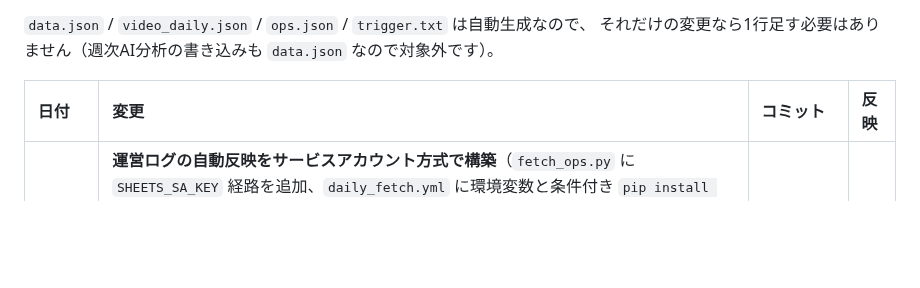
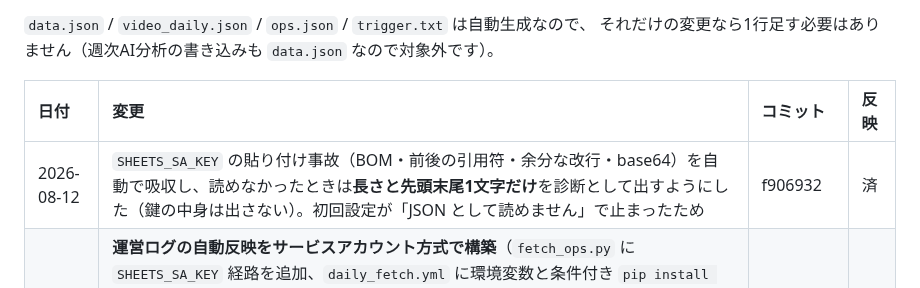
Before and after one commit to ytpokerguild-netizen/channel-desk-data, a Markdown page: 変更履歴.md, the part around the change. GitHub-like rendering; blank space fills up the shorter version.

Commit message:
変更履歴の記入漏れを補い、自動反映の稼働を記録
f906932（SHEETS_SA_KEY の貼り付け事故の吸収）で 変更履歴.md を書き忘れ、
docs_guard が正しく赤くなっていた。その分を追記する。

あわせて Dropbox の引き継ぎ書 §10 を「稼働を確認」に更新し、
完了した宿題（運営ログの手動反映・3時間自動反映）を「いま進行中」から外した。

Co-Authored-By: Claude Opus 5 <noreply@anthropic.com>
Claude-Session: https://claude.ai/code/session_011VKFK7L1hwVWSHPp8h4LFK

```diff
--- a/変更履歴.md
+++ b/変更履歴.md
@@ -16,6 +16,7 @@ GitHub からは中身が見えないので、この表を代わりの印とし
 
 | 日付 | 変更 | コミット | 反映 |
 | :--- | :--- | :--- | :--- |
+| 2026-08-12 | `SHEETS_SA_KEY` の貼り付け事故（BOM・前後の引用符・余分な改行・base64）を自動で吸収し、読めなかったときは**長さと先頭末尾1文字だけ**を診断として出すようにした（鍵の中身は出さない）。初回設定が「JSON として読めません」で止まったため | f906932 | 済 |
 | 2026-08-12 | **運営ログの自動反映をサービスアカウント方式で構築**（`fetch_ops.py` に `SHEETS_SA_KEY` 経路を追加、`daily_fetch.yml` に環境変数と条件付き `pip install google-auth` を追加）。OAuth 方式は個人アカウントに紐づき、同意画面がテスト状態だとトークンが7日で失効するため見送り。旧方式はフォールバックとして残置。あわせて GCP プロジェクトを `ytpokerguild` と共同所有にし、スプレッドシートの所有者も移譲（引き継ぎ対策） | （このコミット） | 済 |
 | 2026-08-10 | **運営ログの自動反映（§10 の保留宿題）に着手し、コード側を完了。**`fetch_ops.py` が `SHEETS_CLIENT_ID` / `SHEETS_CLIENT_SECRET` を優先して読むようにし（`fetch.py` の `OAUTH_*` はスプレッドシート権限が無いため）、`daily_fetch.yml` にも両方を渡すよう追加。**残りは Secrets 3つの登録だけ。**未設定のあいだは従来どおり `[SKIP]` で正常終了 | （このコミット） | 済 |
 | 2026-08-10 | **不具合修正: 運営タブの注記に `<br>` `<b>` が生タグのまま表示されていた**（`textContent` に HTML を渡していたため）。`innerHTML` に修正し、埋め込む数値は `Number()` で固定。同じ間違いを繰り返さないようコメントを追加 | （このコミット） | 対象外 |
```
